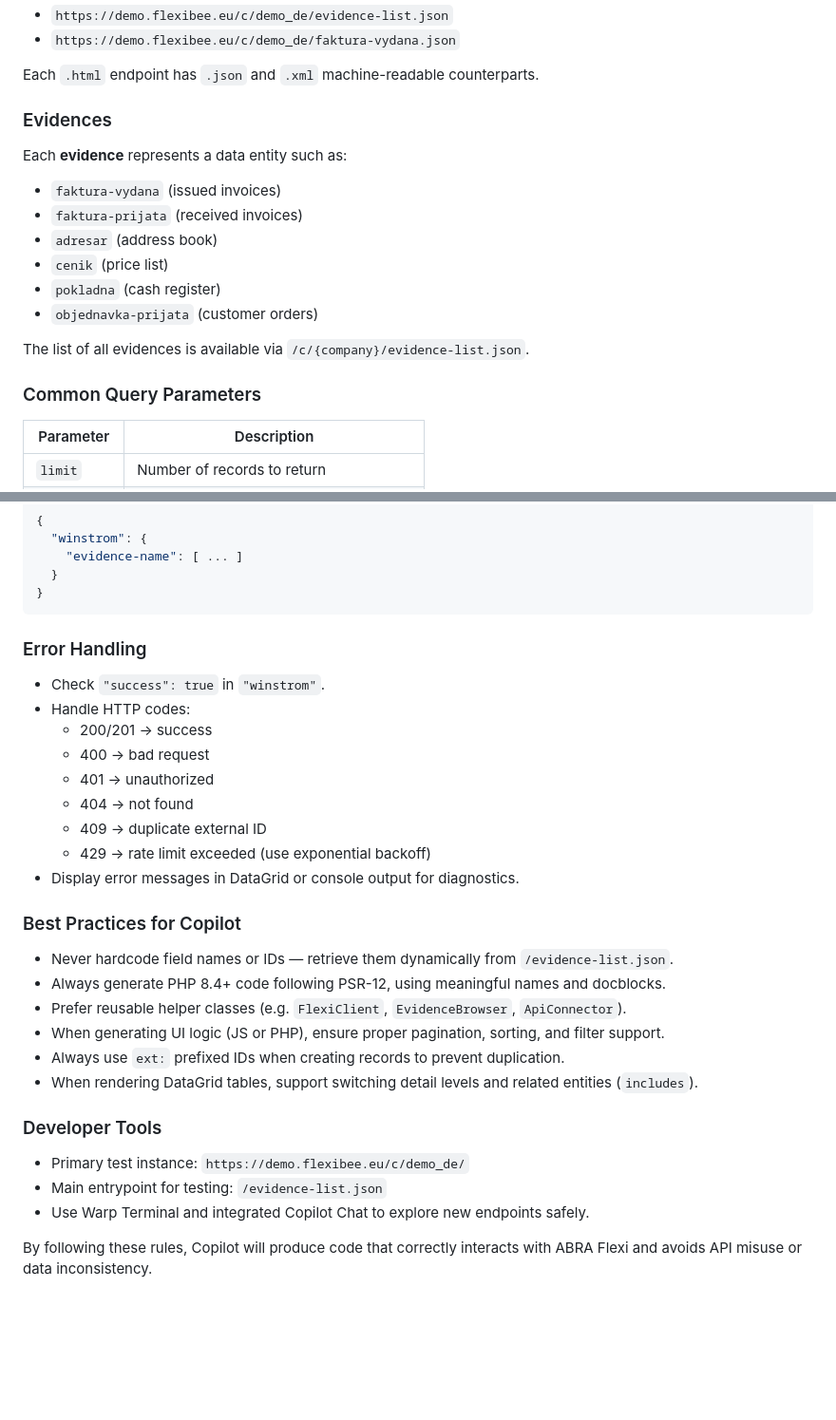
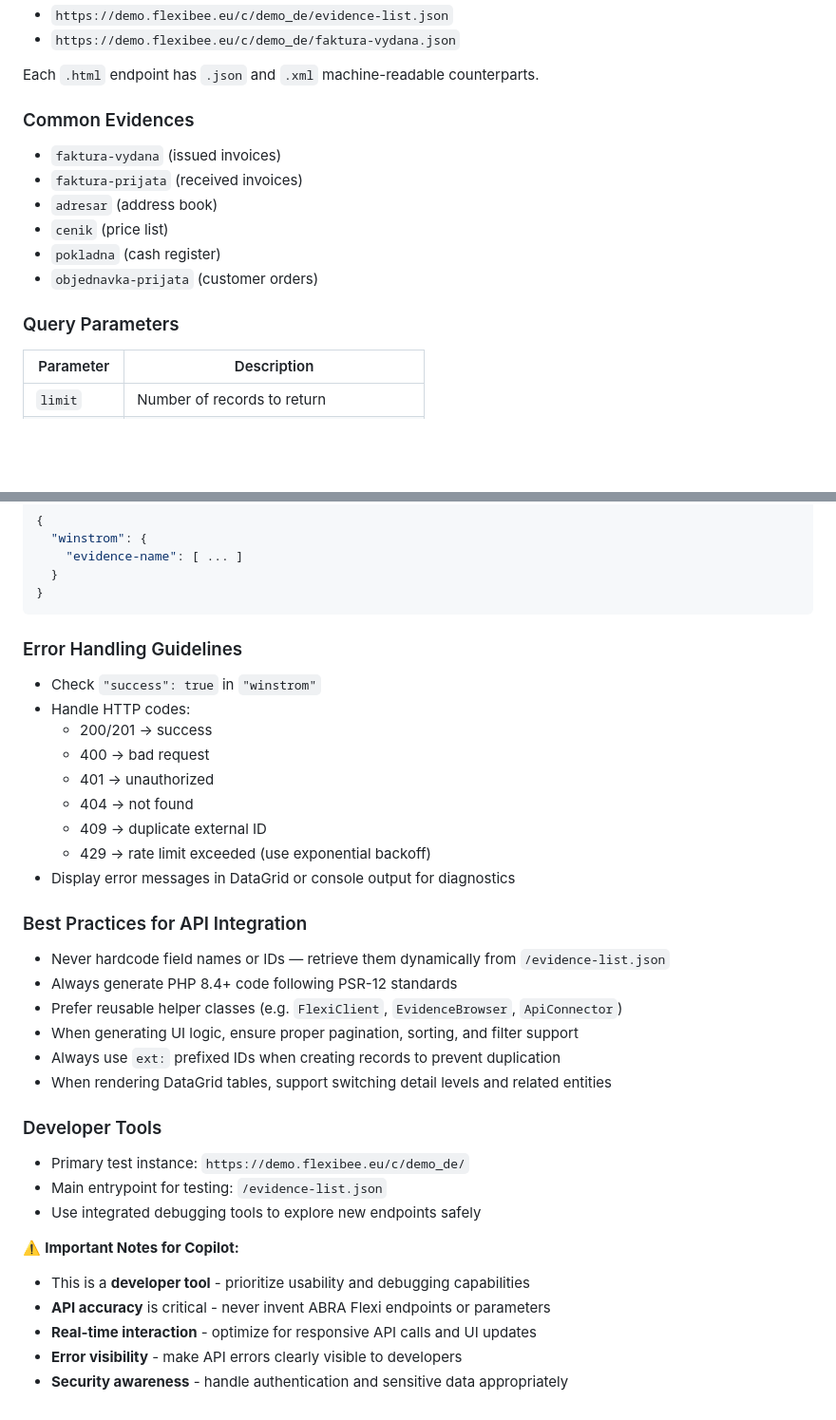
Before and after one commit to VitexSoftware/Flexplorer, a Markdown page: .github/copilot-instructions.md, 2 parts joined by grey strips. Shown at 95% size. GitHub-like rendering; blank space fills up the shorter version.

````diff
--- a/.github/copilot-instructions.md
+++ b/.github/copilot-instructions.md
@@ -78,8 +77,7 @@ Examples:
 
 Each `.html` endpoint has `.json` and `.xml` machine-readable counterparts.
 
-### Evidences
-Each **evidence** represents a data entity such as:
+### Common Evidences
 - `faktura-vydana` (issued invoices)
 - `faktura-prijata` (received invoices)
 - `adresar` (address book)
@@ -87,9 +85,7 @@ Each **evidence** represents a data entity such as:
 - `pokladna` (cash register)
 - `objednavka-prijata` (customer orders)
 
-The list of all evidences is available via `/c/{company}/evidence-list.json`.
-
-### Common Query Parameters
+### Query Parameters
 | Parameter | Description |
 |------------|-------------|
 | `limit` | Number of records to return |
@@ -122,8 +118,8 @@ All payloads and responses are wrapped under:
 }
 ```
 
-### Error Handling
-- Check `"success": true` in `"winstrom"`.
+### Error Handling Guidelines
+- Check `"success": true` in `"winstrom"`
 - Handle HTTP codes:
   - 200/201 → success
   - 400 → bad request
@@ -131,19 +127,24 @@ All payloads and responses are wrapped under:
   - 404 → not found
   - 409 → duplicate external ID
   - 429 → rate limit exceeded (use exponential backoff)
-- Display error messages in DataGrid or console output for diagnostics.
+- Display error messages in DataGrid or console output for diagnostics
 
-### Best Practices for Copilot
-- Never hardcode field names or IDs — retrieve them dynamically from `/evidence-list.json`.
-- Always generate PHP 8.4+ code following PSR-12, using meaningful names and docblocks.
-- Prefer reusable helper classes (e.g. `FlexiClient`, `EvidenceBrowser`, `ApiConnector`).
-- When generating UI logic (JS or PHP), ensure proper pagination, sorting, and filter support.
-- Always use `ext:` prefixed IDs when creating records to prevent duplication.
-- When rendering DataGrid tables, support switching detail levels and related entities (`includes`).
+### Best Practices for API Integration
+- Never hardcode field names or IDs — retrieve them dynamically from `/evidence-list.json`
+- Always generate PHP 8.4+ code following PSR-12 standards
+- Prefer reusable helper classes (e.g. `FlexiClient`, `EvidenceBrowser`, `ApiConnector`)
+- When generating UI logic, ensure proper pagination, sorting, and filter support
+- Always use `ext:` prefixed IDs when creating records to prevent duplication
+- When rendering DataGrid tables, support switching detail levels and related entities
 
 ### Developer Tools
 - Primary test instance: `https://demo.flexibee.eu/c/demo_de/`
 - Main entrypoint for testing: `/evidence-list.json`
-- Use Warp Terminal and integrated Copilot Chat to explore new endpoints safely.
+- Use integrated debugging tools to explore new endpoints safely
 
-By following these rules, Copilot will produce code that correctly interacts with ABRA Flexi and avoids API misuse or data inconsistency.
+⚠️ **Important Notes for Copilot:**
+- This is a **developer tool** - prioritize usability and debugging capabilities
+- **API accuracy** is critical - never invent ABRA Flexi endpoints or parameters
+- **Real-time interaction** - optimize for responsive API calls and UI updates
+- **Error visibility** - make API errors clearly visible to developers
+- **Security awareness** - handle authentication and sensitive data appropriately
````
Also changed, not shown: other parts of .github/copilot-instructions.md (+63 -64 lines).
